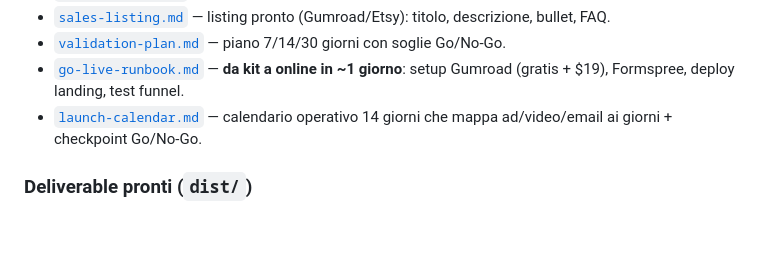
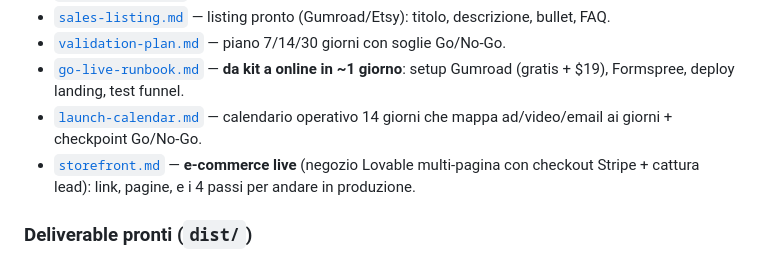
Before and after one commit to weBears8/signalforge-market-agent-., a Markdown page: validation/notary-signing-agent-os/README.md, the part around the change. GitHub-like rendering; blank space fills up the shorter version.

```diff
--- a/validation/notary-signing-agent-os/README.md
+++ b/validation/notary-signing-agent-os/README.md
@@ -15,6 +15,7 @@ Nicchia selezionata dal SignalForge Market Intelligence Agent: **Notary / Loan S
 - [`validation-plan.md`](./validation-plan.md) — piano 7/14/30 giorni con soglie Go/No-Go.
 - [`go-live-runbook.md`](./go-live-runbook.md) — **da kit a online in ~1 giorno**: setup Gumroad (gratis + $19), Formspree, deploy landing, test funnel.
 - [`launch-calendar.md`](./launch-calendar.md) — calendario operativo 14 giorni che mappa ad/video/email ai giorni + checkpoint Go/No-Go.
+- [`storefront.md`](./storefront.md) — **e-commerce live** (negozio Lovable multi-pagina con checkout Stripe + cattura lead): link, pagine, e i 4 passi per andare in produzione.
 
 ### Deliverable pronti (`dist/`)
 - [`../../dist/Signing-Agent-HQ.xlsx`](../../dist/Signing-Agent-HQ.xlsx) — **il prodotto MVP**: sistema completo a 9 fogli con formule live (net profit per signing, mileage IRS, Tax Summary → Schedule C, dashboard). Importabile in Google Sheets/Excel.
```
Also changed, not shown: validation/notary-signing-agent-os/storefront.md (added, +30 -0 lines).
